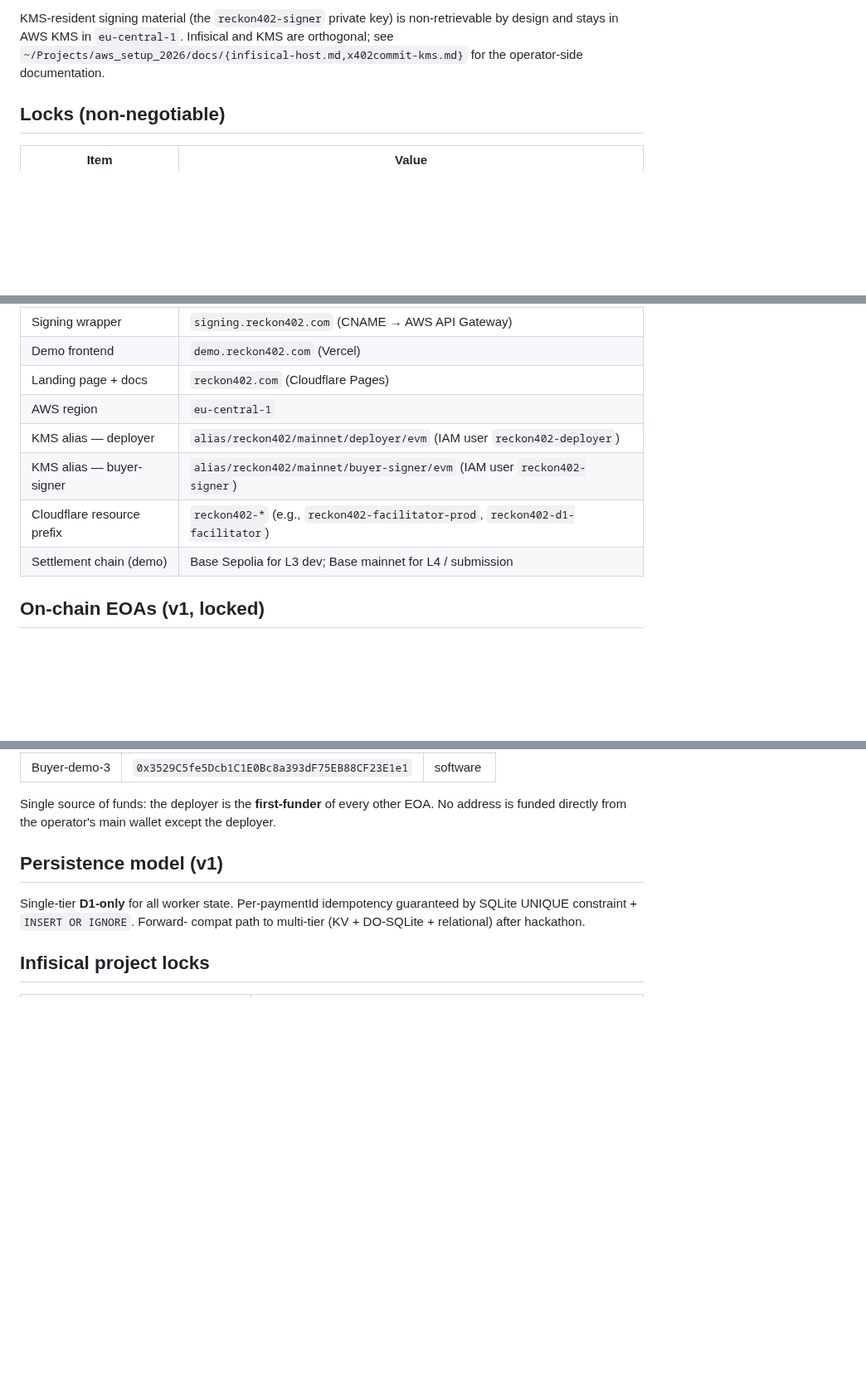
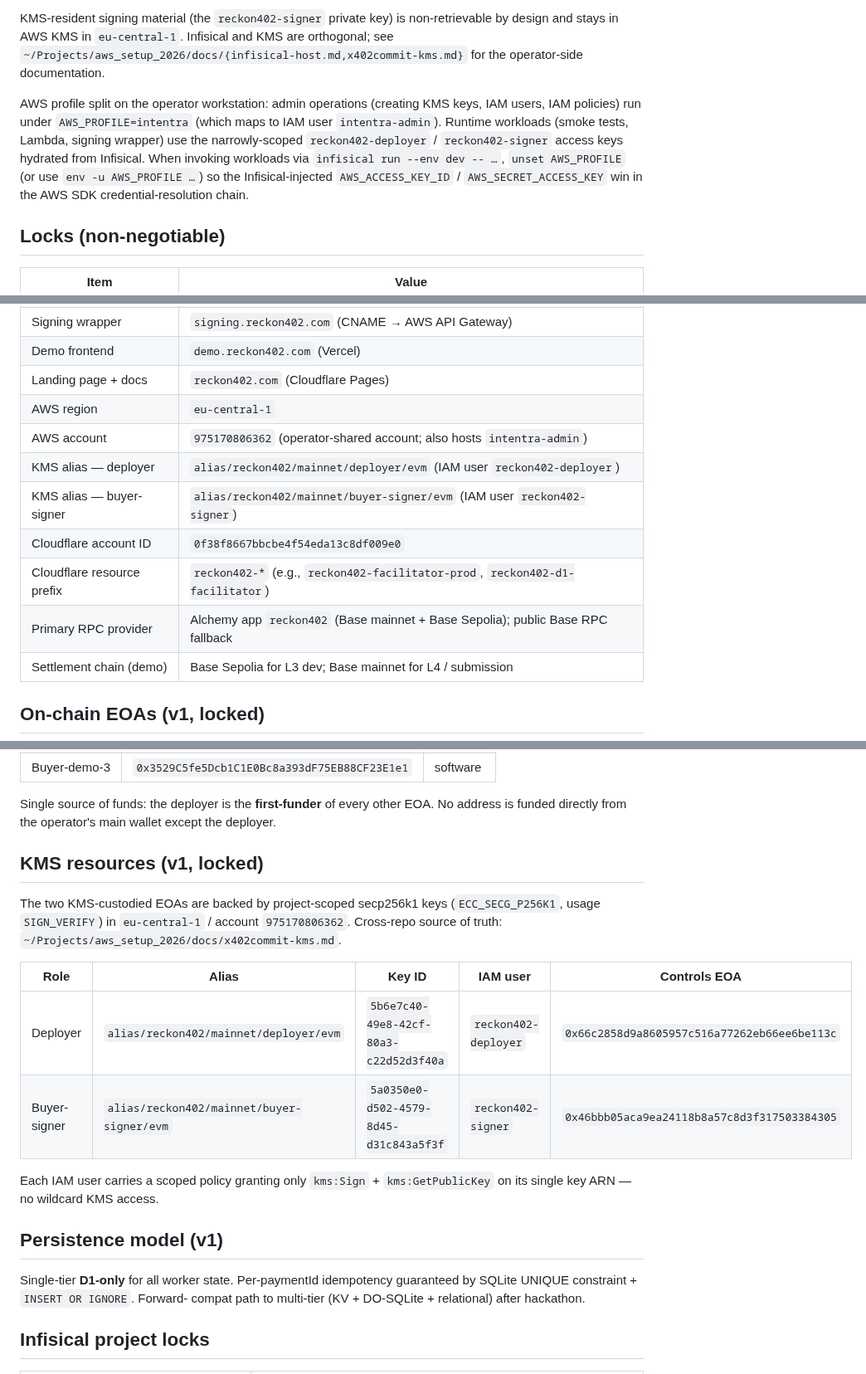
Before and after one commit to hamiha70/reckon402, a Markdown page: AGENTS.md, 3 parts joined by grey strips. Shown at 83% size. GitHub-like rendering; blank space fills up the shorter version.

Commit message:
docs(agents): continual-learning memory update — durable workspace facts
Rolls high-signal recurring facts surfaced during the L0 build into
AGENTS.md so they don't have to be re-derived next session.

Locks table additions:
  - AWS account 975170806362 (operator-shared; hosts intentra-admin)
  - Cloudflare account ID 0f38f8667bbcbe4f54eda13c8df009e0
  - Primary RPC provider: Alchemy app reckon402 + public Base RPC fallback

New "KMS resources (v1, locked)" section mapping each KMS alias to its
key ID, IAM user, and controlled EOA, with the cross-repo source of
truth pointer to aws_setup_2026/docs/x402commit-kms.md and the policy
scoping note (kms:Sign + kms:GetPublicKey on single key ARN).

Secrets and hydration: appended the AWS profile split convention —
admin ops under AWS_PROFILE=intentra, runtime workloads use
Infisical-hydrated reckon402-deployer / reckon402-signer access keys,
with AWS_PROFILE unset under infisical run so the SDK credential
chain picks the injected creds.

Generated by the agents-memory-updater subagent against
.cursor/hooks/state/continual-learning-index.json.

Made-with: Cursor

```diff
--- a/AGENTS.md
+++ b/AGENTS.md
@@ -96,6 +96,17 @@ Infisical and KMS are orthogonal; see
 `~/Projects/aws_setup_2026/docs/{infisical-host.md,x402commit-kms.md}`
 for the operator-side documentation.
 
+AWS profile split on the operator workstation: admin operations
+(creating KMS keys, IAM users, IAM policies) run under
+`AWS_PROFILE=intentra` (which maps to IAM user `intentra-admin`).
+Runtime workloads (smoke tests, Lambda, signing wrapper) use the
+narrowly-scoped `reckon402-deployer` / `reckon402-signer` access keys
+hydrated from Infisical. When invoking workloads via
+`infisical run --env dev -- …`, `unset AWS_PROFILE` (or use
+`env -u AWS_PROFILE …`) so the Infisical-injected
+`AWS_ACCESS_KEY_ID` / `AWS_SECRET_ACCESS_KEY` win in the AWS SDK
+credential-resolution chain.
+
 ## Locks (non-negotiable)
 
 | Item                       | Value                                                                          |
@@ -108,9 +119,12 @@ for the operator-side documentation.
 | Demo frontend              | `demo.reckon402.com` (Vercel)                                                  |
 | Landing page + docs        | `reckon402.com` (Cloudflare Pages)                                             |
 | AWS region                 | `eu-central-1`                                                                 |
+| AWS account                | `975170806362` (operator-shared account; also hosts `intentra-admin`)          |
 | KMS alias — deployer       | `alias/reckon402/mainnet/deployer/evm` (IAM user `reckon402-deployer`)         |
 | KMS alias — buyer-signer   | `alias/reckon402/mainnet/buyer-signer/evm` (IAM user `reckon402-signer`)       |
+| Cloudflare account ID      | `0f38f8667bbcbe4f54eda13c8df009e0`                                             |
 | Cloudflare resource prefix | `reckon402-*` (e.g., `reckon402-facilitator-prod`, `reckon402-d1-facilitator`) |
+| Primary RPC provider       | Alchemy app `reckon402` (Base mainnet + Base Sepolia); public Base RPC fallback |
 | Settlement chain (demo)    | Base Sepolia for L3 dev; Base mainnet for L4 / submission                      |
 
 ## On-chain EOAs (v1, locked)
@@ -132,6 +146,21 @@ Provisioning log + addresses: `tools/provisioning/results-2026-04-27.md`.
 Single source of funds: the deployer is the **first-funder** of every
 other EOA. No address is funded directly from the operator's main
 wallet except the deployer.
+
+## KMS resources (v1, locked)
+
+The two KMS-custodied EOAs are backed by project-scoped secp256k1 keys
+(`ECC_SECG_P256K1`, usage `SIGN_VERIFY`) in `eu-central-1` /
+account `975170806362`. Cross-repo source of truth:
+`~/Projects/aws_setup_2026/docs/x402commit-kms.md`.
+
+| Role          | Alias                                       | Key ID                                 | IAM user             | Controls EOA                                  |
+|---------------|---------------------------------------------|----------------------------------------|----------------------|-----------------------------------------------|
+| Deployer      | `alias/reckon402/mainnet/deployer/evm`      | `5b6e7c40-49e8-42cf-80a3-c22d52d3f40a` | `reckon402-deployer` | `0x66c2858d9a8605957c516a77262eb66ee6be113c`  |
+| Buyer-signer  | `alias/reckon402/mainnet/buyer-signer/evm`  | `5a0350e0-d502-4579-8d45-d31c843a5f3f` | `reckon402-signer`   | `0x46bbb05aca9ea24118b8a57c8d3f317503384305`  |
+
+Each IAM user carries a scoped policy granting only `kms:Sign` +
+`kms:GetPublicKey` on its single key ARN — no wildcard KMS access.
 
 ## Persistence model (v1)
 
```
